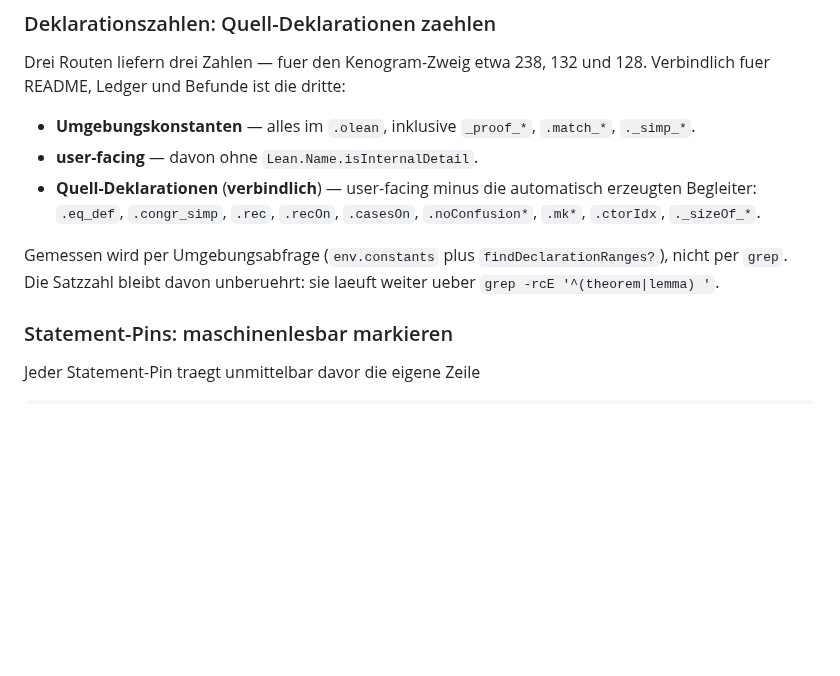
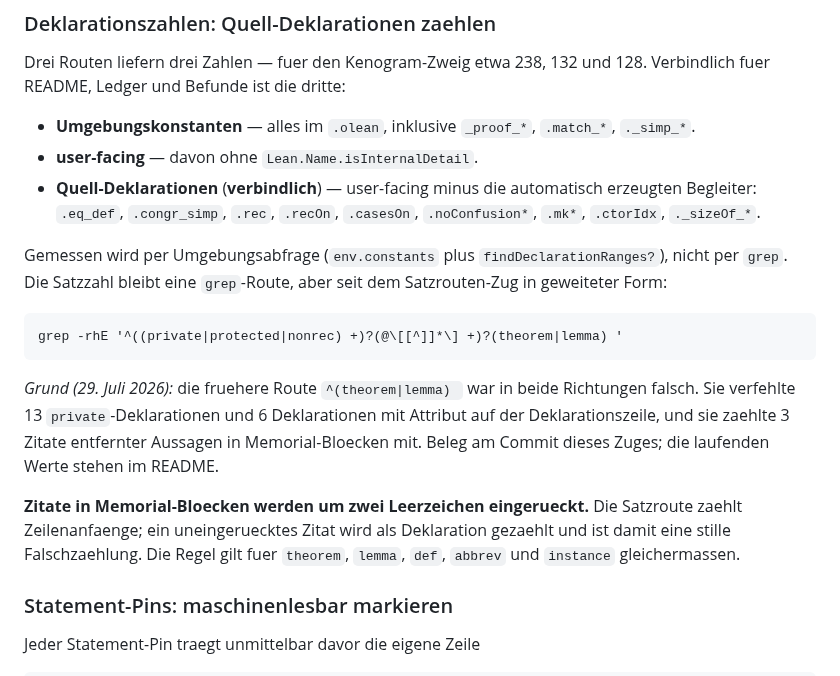
Before and after one commit to Stefan-Raffel/Polykontextural-Logische-Architektur, a Markdown page: CLAUDE.md, the part around the change. Rendered like a GitHub page; blank space fills up the shorter version.

```diff
--- a/CLAUDE.md
+++ b/CLAUDE.md
@@ -81,8 +81,20 @@ fuer README, Ledger und Befunde ist die dritte:
   `.ctorIdx`, `._sizeOf_*`.
 
 Gemessen wird per Umgebungsabfrage (`env.constants` plus `findDeclarationRanges?`), nicht per
-`grep`. Die Satzzahl bleibt davon unberuehrt: sie laeuft weiter ueber
-`grep -rcE '^(theorem|lemma) '`.
+`grep`. Die Satzzahl bleibt eine `grep`-Route, aber seit dem Satzrouten-Zug in geweiteter
+Form:
+
+    grep -rhE '^((private|protected|nonrec) +)?(@\[[^]]*\] +)?(theorem|lemma) '
+
+*Grund (29. Juli 2026):* die fruehere Route `^(theorem|lemma) ` war in beide Richtungen
+falsch. Sie verfehlte 13 `private`-Deklarationen und 6 Deklarationen mit Attribut auf der
+Deklarationszeile, und sie zaehlte 3 Zitate entfernter Aussagen in Memorial-Bloecken mit.
+Beleg am Commit dieses Zuges; die laufenden Werte stehen im README.
+
+**Zitate in Memorial-Bloecken werden um zwei Leerzeichen eingerueckt.** Die Satzroute
+zaehlt Zeilenanfaenge; ein uneingeruecktes Zitat wird als Deklaration gezaehlt und ist
+damit eine stille Falschzaehlung. Die Regel gilt fuer `theorem`, `lemma`, `def`, `abbrev`
+und `instance` gleichermassen.
 
 ### Statement-Pins: maschinenlesbar markieren
 
```
Also changed, not shown: README.md (+7 -7 lines), docs/rev2-overview.md (+4 -0 lines).
